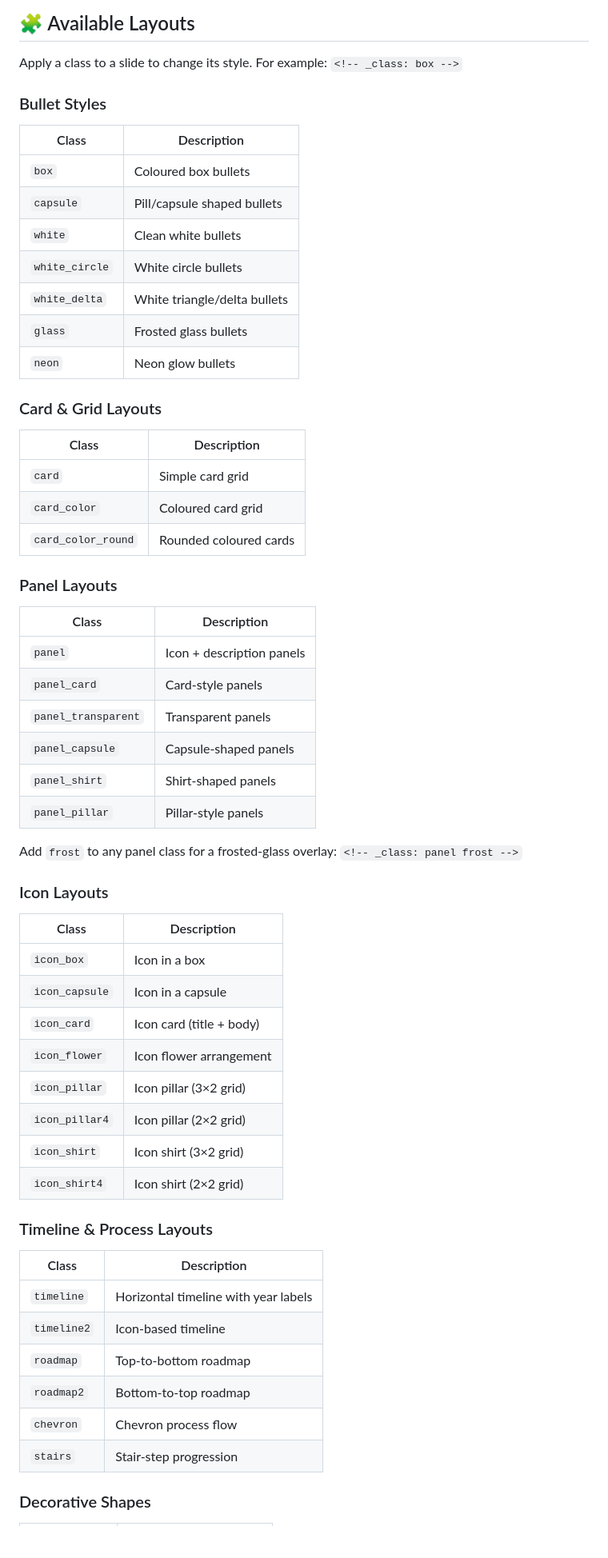
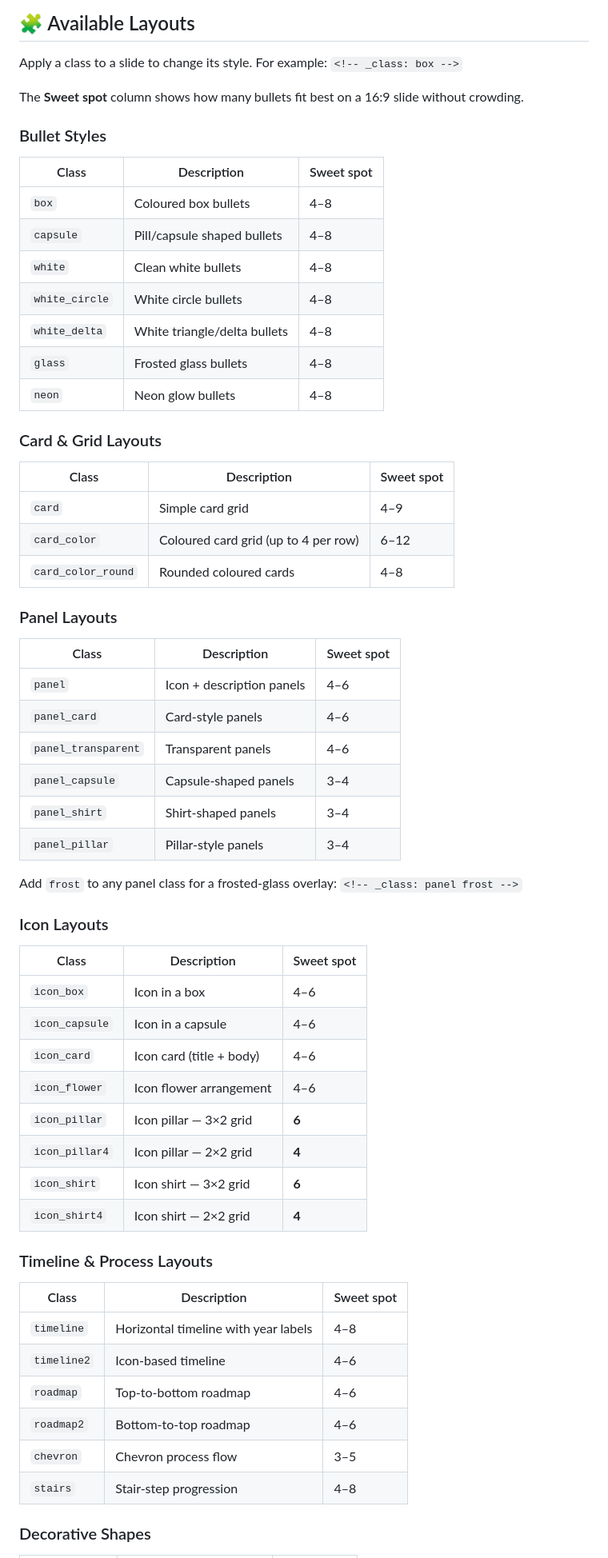
Before and after one commit to gsm-arivu/gsm-arivu.github.io, a Markdown page: README.md, the part around one of its changes. Shown at 80% size. Drawn GitHub-style; blank space fills up the shorter version.

```diff
--- a/README.md
+++ b/README.md
@@ -47,56 +47,58 @@ Example: `<!-- _class: vortex box softfrag -->`
 
 Apply a class to a slide to change its style. For example: `<!-- _class: box -->`
 
+The **Sweet spot** column shows how many bullets fit best on a 16:9 slide without crowding.
+
 ### Bullet Styles
-| Class | Description |
-|-------|-------------|
-| `box` | Coloured box bullets |
-| `capsule` | Pill/capsule shaped bullets |
-| `white` | Clean white bullets |
-| `white_circle` | White circle bullets |
-| `white_delta` | White triangle/delta bullets |
-| `glass` | Frosted glass bullets |
-| `neon` | Neon glow bullets |
+| Class | Description | Sweet spot |
+|-------|-------------|-----------|
+| `box` | Coloured box bullets | 4–8 |
+| `capsule` | Pill/capsule shaped bullets | 4–8 |
+| `white` | Clean white bullets | 4–8 |
+| `white_circle` | White circle bullets | 4–8 |
+| `white_delta` | White triangle/delta bullets | 4–8 |
+| `glass` | Frosted glass bullets | 4–8 |
+| `neon` | Neon glow bullets | 4–8 |
 
 ### Card & Grid Layouts
-| Class | Description |
-|-------|-------------|
-| `card` | Simple card grid |
-| `card_color` | Coloured card grid |
-| `card_color_round` | Rounded coloured cards |
+| Class | Description | Sweet spot |
+|-------|-------------|-----------|
+| `card` | Simple card grid | 4–9 |
+| `card_color` | Coloured card grid (up to 4 per row) | 6–12 |
+| `card_color_round` | Rounded coloured cards | 4–8 |
 
 ### Panel Layouts
-| Class | Description |
-|-------|-------------|
-| `panel` | Icon + description panels |
-| `panel_card` | Card-style panels |
-| `panel_transparent` | Transparent panels |
-| `panel_capsule` | Capsule-shaped panels |
-| `panel_shirt` | Shirt-shaped panels |
-| `panel_pillar` | Pillar-style panels |
+| Class | Description | Sweet spot |
+|-------|-------------|-----------|
+| `panel` | Icon + description panels | 4–6 |
+| `panel_card` | Card-style panels | 4–6 |
+| `panel_transparent` | Transparent panels | 4–6 |
+| `panel_capsule` | Capsule-shaped panels | 3–4 |
+| `panel_shirt` | Shirt-shaped panels | 3–4 |
+| `panel_pillar` | Pillar-style panels | 3–4 |
 
 Add `frost` to any panel class for a frosted-glass overlay: `<!-- _class: panel frost -->`
 
 ### Icon Layouts
-| Class | Description |
-|-------|-------------|
-| `icon_box` | Icon in a box |
-| `icon_capsule` | Icon in a capsule |
-| `icon_card` | Icon card (title + body) |
-| `icon_flower` | Icon flower arrangement |
-| `icon_pillar` | Icon pillar (3×2 grid) |
-| `icon_pillar4` | Icon pillar (2×2 grid) |
-| `icon_shirt` | Icon shirt (3×2 grid) |
-| `icon_shirt4` | Icon shirt (2×2 grid) |
+| Class | Description | Sweet spot |
+|-------|-------------|-----------|
+| `icon_box` | Icon in a box | 4–6 |
+| `icon_capsule` | Icon in a capsule | 4–6 |
+| `icon_card` | Icon card (title + body) | 4–6 |
+| `icon_flower` | Icon flower arrangement | 4–6 |
+| `icon_pillar` | Icon pillar — 3×2 grid | **6** |
+| `icon_pillar4` | Icon pillar — 2×2 grid | **4** |
+| `icon_shirt` | Icon shirt — 3×2 grid | **6** |
+| `icon_shirt4` | Icon shirt — 2×2 grid | **4** |
 
 ### Timeline & Process Layouts
-| Class | Description |
-|-------|-------------|
-| `timeline` | Horizontal timeline with year labels |
-| `timeline2` | Icon-based timeline |
-| `roadmap` | Top-to-bottom roadmap |
-| `roadmap2` | Bottom-to-top roadmap |
-| `chevron` | Chevron process flow |
-| `stairs` | Stair-step progression |
+| Class | Description | Sweet spot |
+|-------|-------------|-----------|
+| `timeline` | Horizontal timeline with year labels | 4–8 |
+| `timeline2` | Icon-based timeline | 4–6 |
+| `roadmap` | Top-to-bottom roadmap | 4–6 |
+| `roadmap2` | Bottom-to-top roadmap | 4–6 |
+| `chevron` | Chevron process flow | 3–5 |
+| `stairs` | Stair-step progression | 4–8 |
 
 ### Decorative Shapes
```
Also changed, not shown: other parts of README.md (+59 -25 lines).
